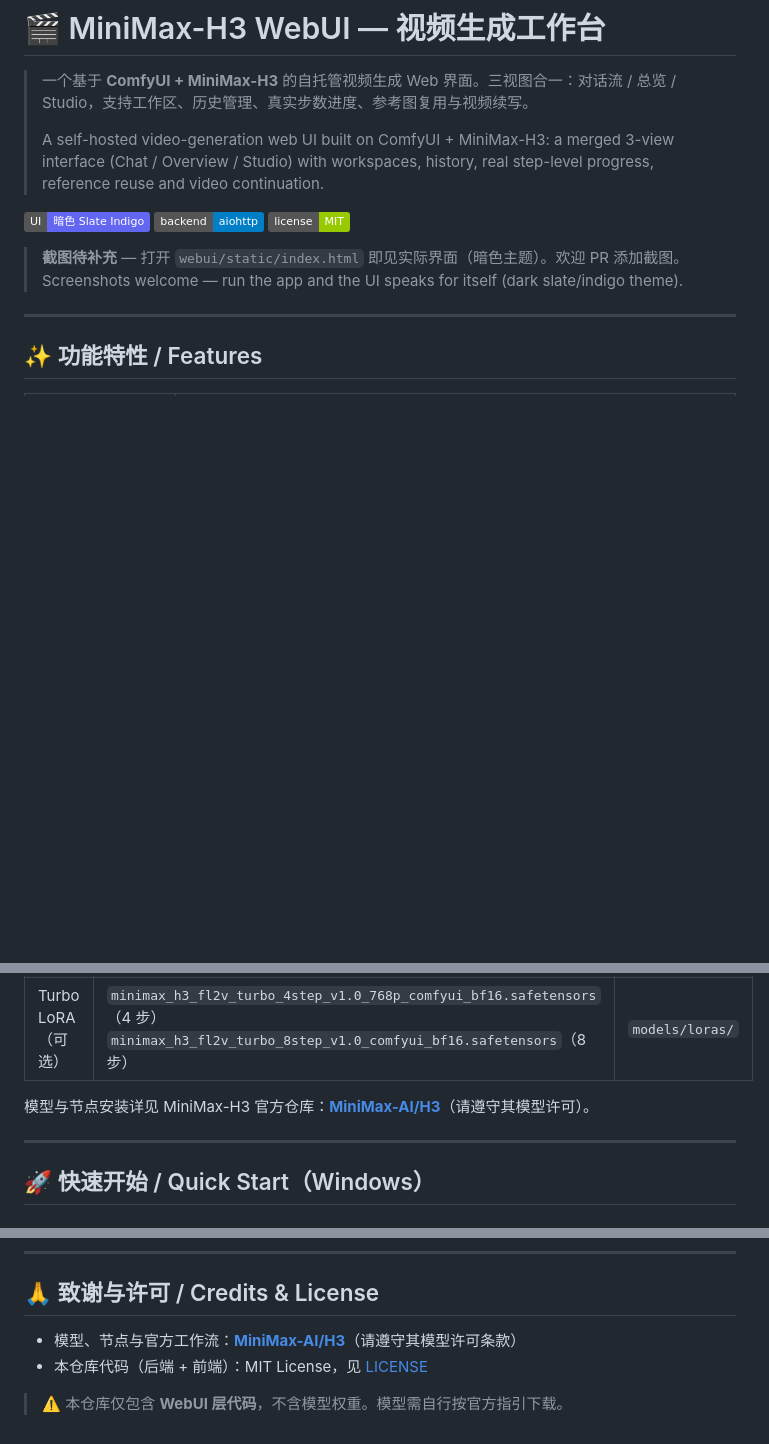
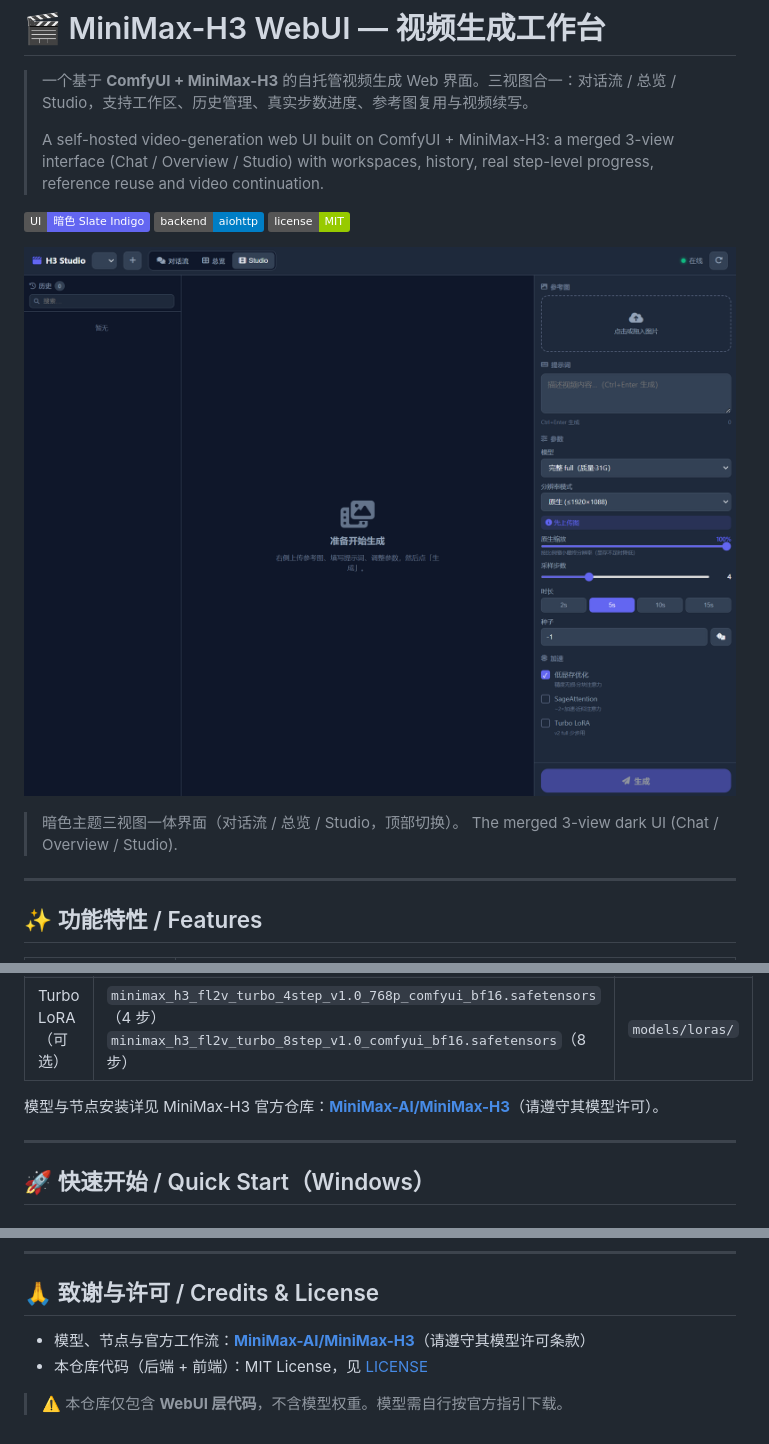
Before and after one commit to AntaresAlice/h3-webui, a Markdown page: README.md, 3 parts joined by grey strips. GitHub-like rendering; pictures changed too: docs/screenshots/ui-screenshot.png (added); badges without logos; blank space fills up the shorter version.

Commit message:
docs: fix upstream repo link (MiniMax-AI/MiniMax-H3), add UI screenshot, set LICENSE copyright

```diff
--- a/README.md
+++ b/README.md
@@ -8,8 +8,10 @@
 ![Backend](https://img.shields.io/badge/backend-aiohttp-blue)
 ![License](https://img.shields.io/badge/license-MIT-green)
 
-> **截图待补充** — 打开 `webui/static/index.html` 即见实际界面（暗色主题）。欢迎 PR 添加截图。
-> Screenshots welcome — run the app and the UI speaks for itself (dark slate/indigo theme).
+![WebUI 主界面](docs/screenshots/ui-screenshot.png)
+
+> 暗色主题三视图一体界面（对话流 / 总览 / Studio，顶部切换）。
+> The merged 3-view dark UI (Chat / Overview / Studio).
 
 ---
 
@@ -82,7 +84,7 @@
 | 文本编码器 | `qwen3vl_32b_minimax_h3_nvfp4_awq.safetensors` | `models/clip/` |
 | Turbo LoRA（可选） | `minimax_h3_fl2v_turbo_4step_v1.0_768p_comfyui_bf16.safetensors`（4 步）<br>`minimax_h3_fl2v_turbo_8step_v1.0_comfyui_bf16.safetensors`（8 步） | `models/loras/` |
 
-模型与节点安装详见 MiniMax-H3 官方仓库：**[MiniMax-AI/H3](https://github.com/MiniMax-AI/H3)**（请遵守其模型许可）。
+模型与节点安装详见 MiniMax-H3 官方仓库：**[MiniMax-AI/MiniMax-H3](https://github.com/MiniMax-AI/MiniMax-H3)**（请遵守其模型许可）。
 
 ---
 
@@ -200,7 +202,7 @@ Studio 或总览卡片上的 **♻️ 复用** 一键把参数 + 参考图带回
 
 ## 🙏 致谢与许可 / Credits & License
 
-- 模型、节点与官方工作流：**[MiniMax-AI/H3](https://github.com/MiniMax-AI/H3)**（请遵守其模型许可条款）
+- 模型、节点与官方工作流：**[MiniMax-AI/MiniMax-H3](https://github.com/MiniMax-AI/MiniMax-H3)**（请遵守其模型许可条款）
 - 本仓库代码（后端 + 前端）：MIT License，见 [LICENSE](LICENSE)
 
 > ⚠️ 本仓库仅包含 **WebUI 层代码**，不含模型权重。模型需自行按官方指引下载。
```
Also changed, not shown: 1 other file.
